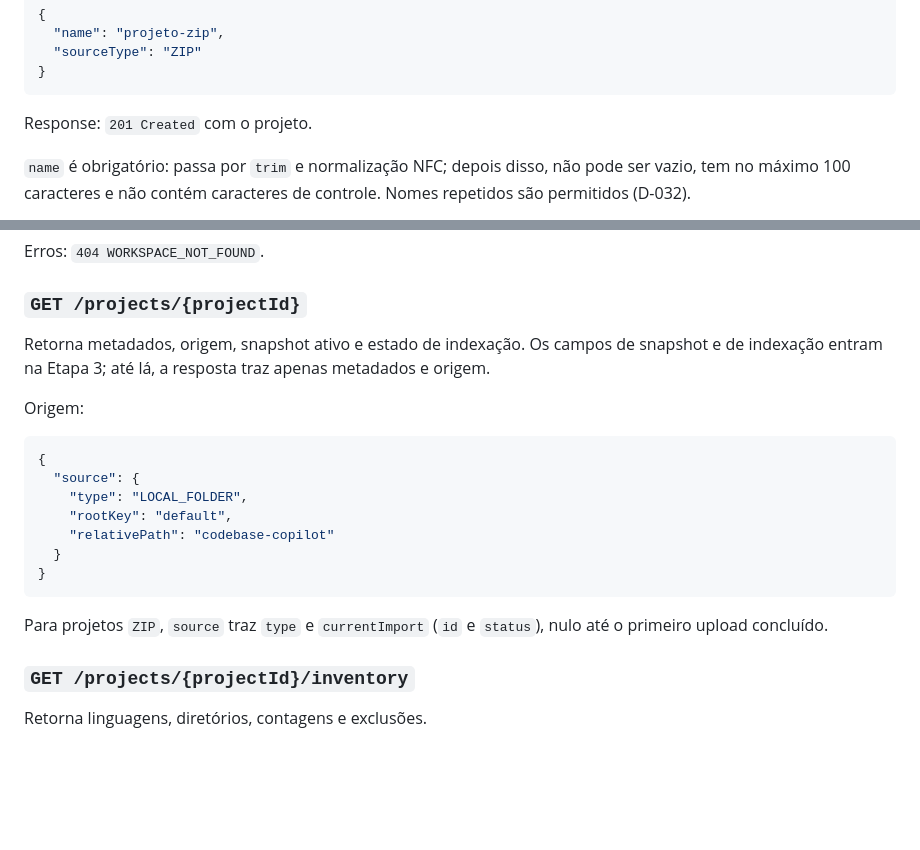
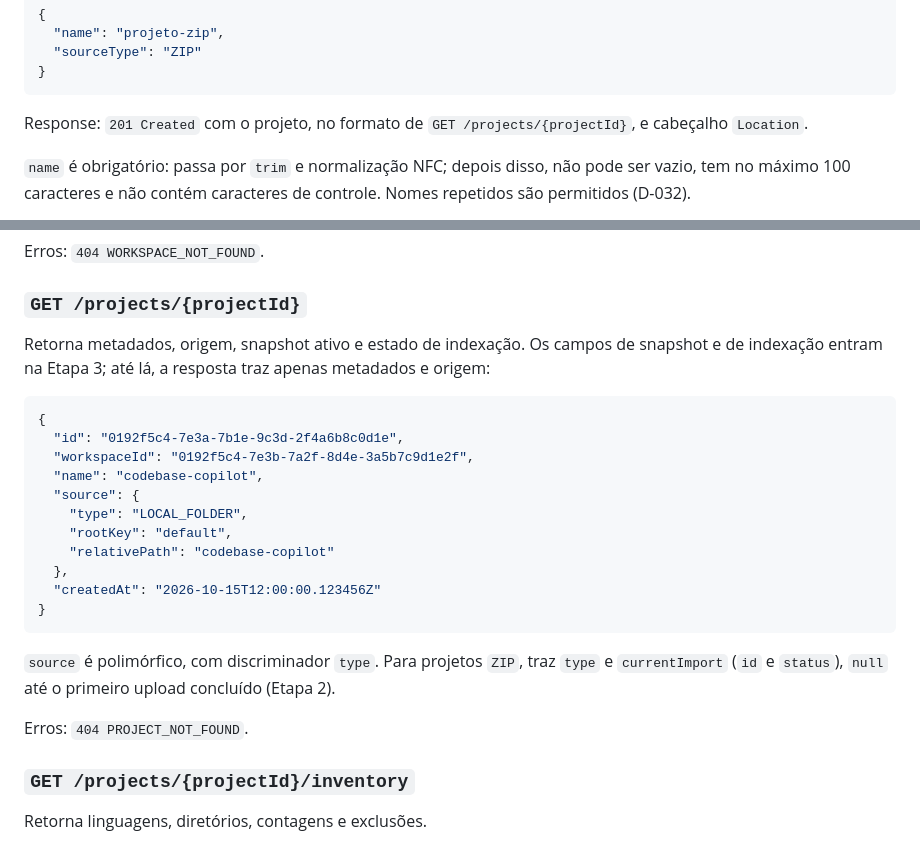
Before and after one commit to edutrindade/codebase-copilot, a Markdown page: docs/06-API-CONTRACTS.md, 2 parts joined by grey strips. Drawn GitHub-style; blank space fills up the shorter version.

````diff
--- a/docs/06-API-CONTRACTS.md
+++ b/docs/06-API-CONTRACTS.md
@@ -171,7 +171,7 @@ ZIP (o arquivo é enviado depois, em `POST /projects/{projectId}/imports/zip`):
 }
 ```
 
-Response: `201 Created` com o projeto.
+Response: `201 Created` com o projeto, no formato de `GET /projects/{projectId}`, e cabeçalho `Location`.
 
 `name` é obrigatório: passa por `trim` e normalização NFC; depois disso, não pode ser vazio, tem no máximo 100 caracteres e não contém caracteres de controle. Nomes repetidos são permitidos (D-032).
 
@@ -202,20 +202,25 @@ Lista os projetos do workspace. Paginada (§1, D-030).
 Erros: `404 WORKSPACE_NOT_FOUND`.
 
 ### `GET /projects/{projectId}`
-Retorna metadados, origem, snapshot ativo e estado de indexação. Os campos de snapshot e de indexação entram na Etapa 3; até lá, a resposta traz apenas metadados e origem.
+Retorna metadados, origem, snapshot ativo e estado de indexação. Os campos de snapshot e de indexação entram na Etapa 3; até lá, a resposta traz apenas metadados e origem:
 
-Origem:
 ```json
 {
+  "id": "0192f5c4-7e3a-7b1e-9c3d-2f4a6b8c0d1e",
+  "workspaceId": "0192f5c4-7e3b-7a2f-8d4e-3a5b7c9d1e2f",
+  "name": "codebase-copilot",
   "source": {
     "type": "LOCAL_FOLDER",
     "rootKey": "default",
     "relativePath": "codebase-copilot"
-  }
+  },
+  "createdAt": "2026-10-15T12:00:00.123456Z"
 }
 ```
 
-Para projetos `ZIP`, `source` traz `type` e `currentImport` (`id` e `status`), nulo até o primeiro upload concluído.
+`source` é polimórfico, com discriminador `type`. Para projetos `ZIP`, traz `type` e `currentImport` (`id` e `status`), `null` até o primeiro upload concluído (Etapa 2).
+
+Erros: `404 PROJECT_NOT_FOUND`.
 
 ### `GET /projects/{projectId}/inventory`
 Retorna linguagens, diretórios, contagens e exclusões.
````
Also changed, not shown: docs/09-IMPLEMENTATION-ROADMAP.md (+2 -0 lines), docs/plans/etapa-1.md (+24 -1 lines).
